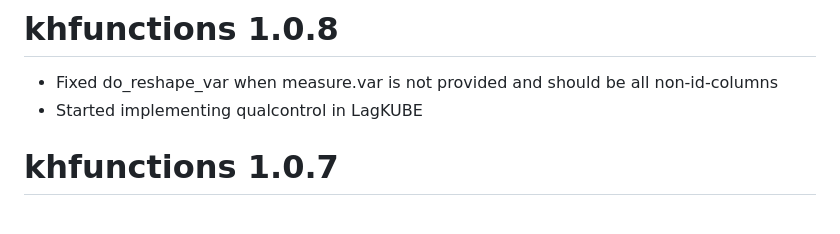
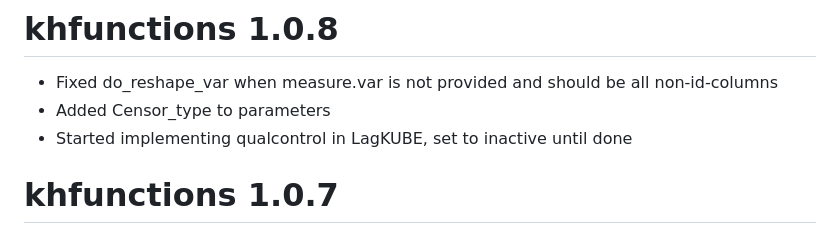
Before and after one commit to helseprofil/khfunctions, a Markdown page: NEWS.md, the part around the change. Rendered like a GitHub page.

Commit message:
update news

```diff
--- a/NEWS.md
+++ b/NEWS.md
@@ -1,7 +1,8 @@
 # khfunctions 1.0.8
 
 * Fixed do_reshape_var when measure.var is not provided and should be all non-id-columns
-* Started implementing qualcontrol in LagKUBE
+* Added Censor_type to parameters
+* Started implementing qualcontrol in LagKUBE, set to inactive until done
 
 # khfunctions 1.0.7
 * Critical bugfix in set_recode_filter_filfiltre() when a cube use > 1 FILFILTRE
```
